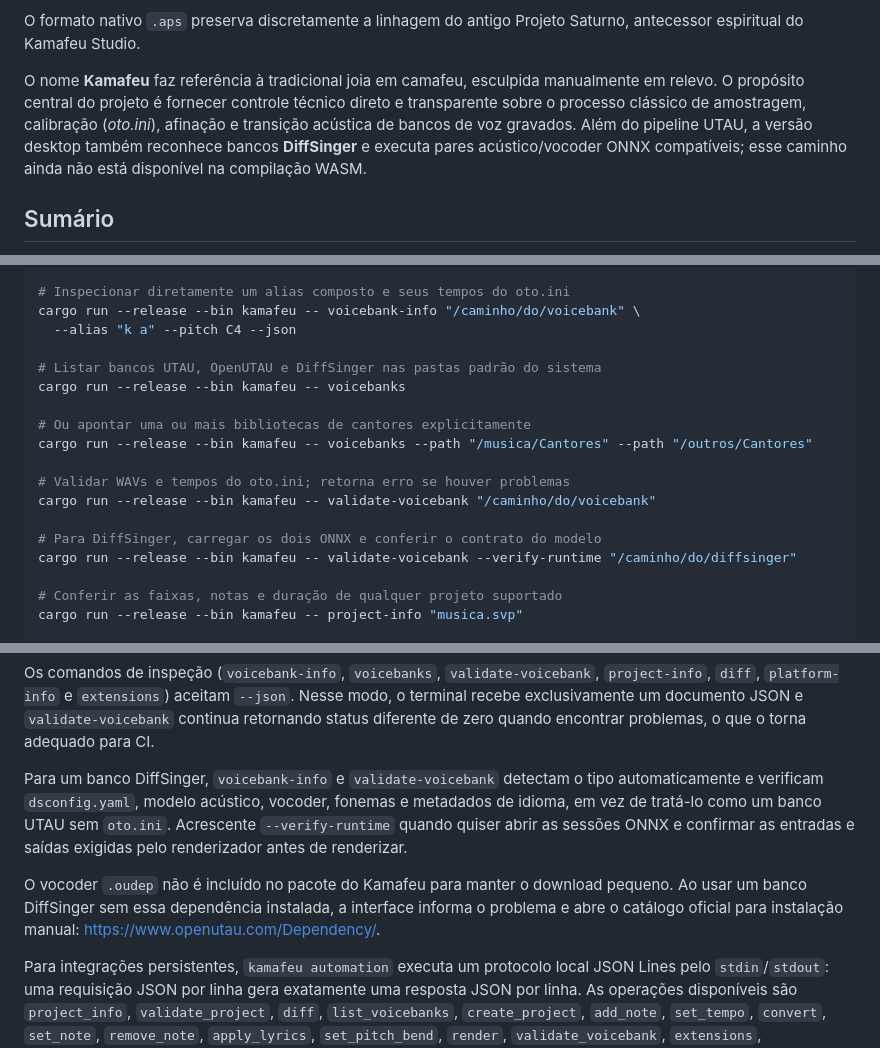
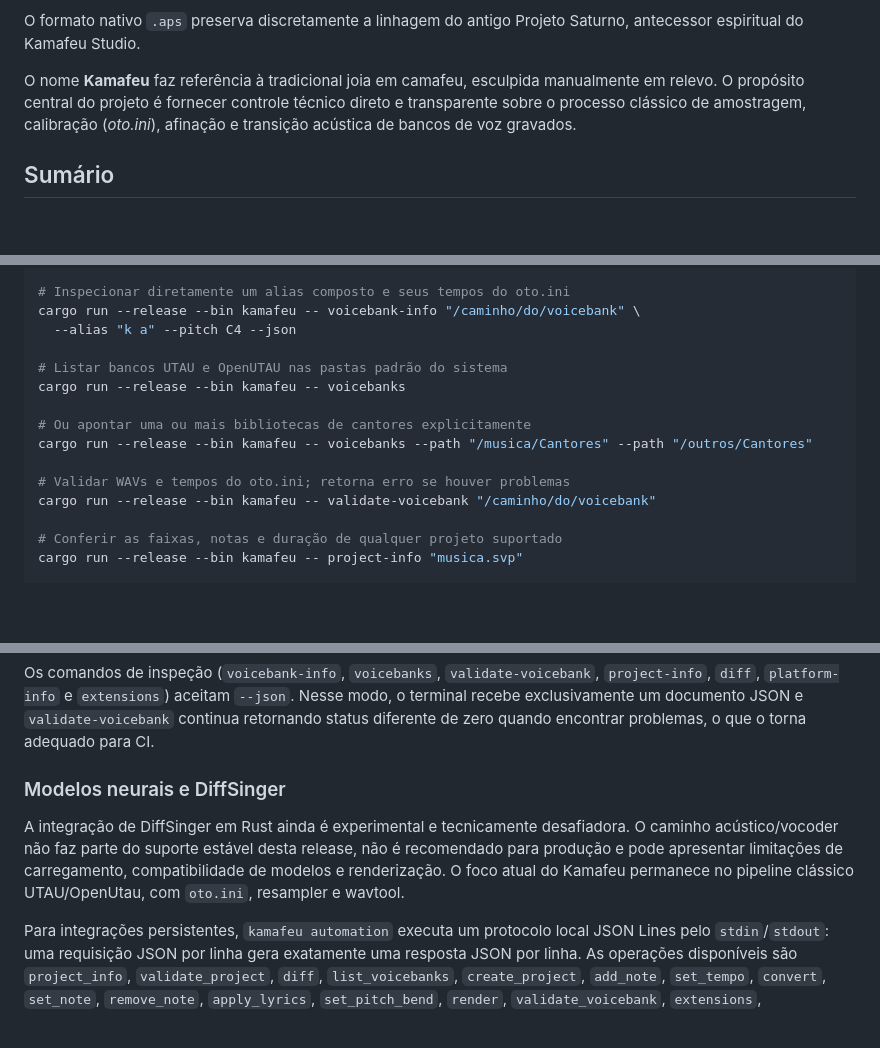
Before and after one commit to studiopomar/kamafeu, a Markdown page: README.md, 3 parts joined by grey strips. Drawn GitHub-style; blank space fills up the shorter version.

Commit message:
docs: clarify experimental neural model support

```diff
--- a/README.md
+++ b/README.md
@@ -45,7 +45,7 @@ O **Kamafeu Studio** é um ambiente completo de composição, edição e síntes
 
 O formato nativo `.aps` preserva discretamente a linhagem do antigo Projeto Saturno, antecessor espiritual do Kamafeu Studio.
 
-O nome **Kamafeu** faz referência à tradicional joia em camafeu, esculpida manualmente em relevo. O propósito central do projeto é fornecer controle técnico direto e transparente sobre o processo clássico de amostragem, calibração (*oto.ini*), afinação e transição acústica de bancos de voz gravados. Além do pipeline UTAU, a versão desktop também reconhece bancos **DiffSinger** e executa pares acústico/vocoder ONNX compatíveis; esse caminho ainda não está disponível na compilação WASM.
+O nome **Kamafeu** faz referência à tradicional joia em camafeu, esculpida manualmente em relevo. O propósito central do projeto é fornecer controle técnico direto e transparente sobre o processo clássico de amostragem, calibração (*oto.ini*), afinação e transição acústica de bancos de voz gravados.
 
 ## Sumário
 
@@ -541,7 +541,7 @@ cargo run --release --bin kamafeu -- voicebank-info "/caminho/do/voicebank"
 cargo run --release --bin kamafeu -- voicebank-info "/caminho/do/voicebank" \
   --alias "k a" --pitch C4 --json
 
-# Listar bancos UTAU, OpenUTAU e DiffSinger nas pastas padrão do sistema
+# Listar bancos UTAU e OpenUTAU nas pastas padrão do sistema
 cargo run --release --bin kamafeu -- voicebanks
 
 # Ou apontar uma ou mais bibliotecas de cantores explicitamente
@@ -549,9 +549,6 @@ cargo run --release --bin kamafeu -- voicebanks --path "/musica/Cantores" --path
 
 # Validar WAVs e tempos do oto.ini; retorna erro se houver problemas
 cargo run --release --bin kamafeu -- validate-voicebank "/caminho/do/voicebank"
-
-# Para DiffSinger, carregar os dois ONNX e conferir o contrato do modelo
-cargo run --release --bin kamafeu -- validate-voicebank --verify-runtime "/caminho/do/diffsinger"
 
 # Conferir as faixas, notas e duração de qualquer projeto suportado
 cargo run --release --bin kamafeu -- project-info "musica.svp"
@@ -634,16 +631,14 @@ Os comandos de inspeção (`voicebank-info`, `voicebanks`, `validate-voicebank`,
 um documento JSON e `validate-voicebank` continua retornando status diferente de
 zero quando encontrar problemas, o que o torna adequado para CI.
 
-Para um banco DiffSinger, `voicebank-info` e `validate-voicebank` detectam o
-tipo automaticamente e verificam `dsconfig.yaml`, modelo acústico, vocoder,
-fonemas e metadados de idioma, em vez de tratá-lo como um banco UTAU sem
-`oto.ini`. Acrescente `--verify-runtime` quando quiser abrir as sessões ONNX e
-confirmar as entradas e saídas exigidas pelo renderizador antes de renderizar.
+### Modelos neurais e DiffSinger
 
-O vocoder `.oudep` não é incluído no pacote do Kamafeu para manter o download
-pequeno. Ao usar um banco DiffSinger sem essa dependência instalada, a
-interface informa o problema e abre o catálogo oficial para instalação manual:
-<https://www.openutau.com/Dependency/>.
+A integração de DiffSinger em Rust ainda é experimental e tecnicamente
+desafiadora. O caminho acústico/vocoder não faz parte do suporte estável desta
+release, não é recomendado para produção e pode apresentar limitações de
+carregamento, compatibilidade de modelos e renderização. O foco atual do
+Kamafeu permanece no pipeline clássico UTAU/OpenUtau, com `oto.ini`, resampler
+e wavtool.
 
 Para integrações persistentes, `kamafeu automation` executa um protocolo local
 JSON Lines pelo `stdin`/`stdout`: uma requisição JSON por linha gera exatamente
```
